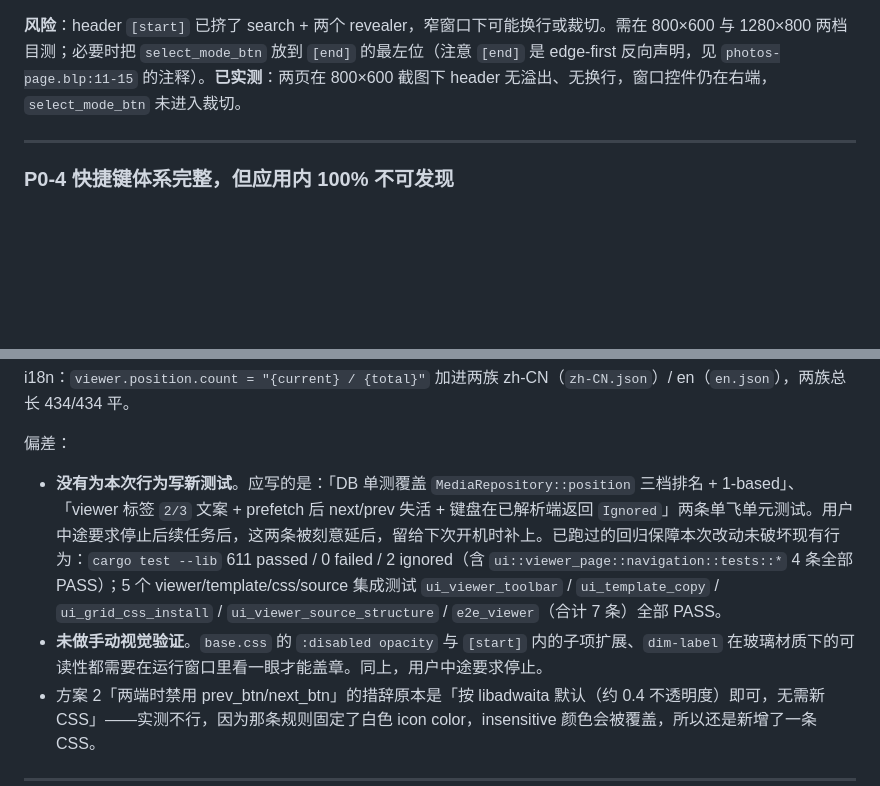
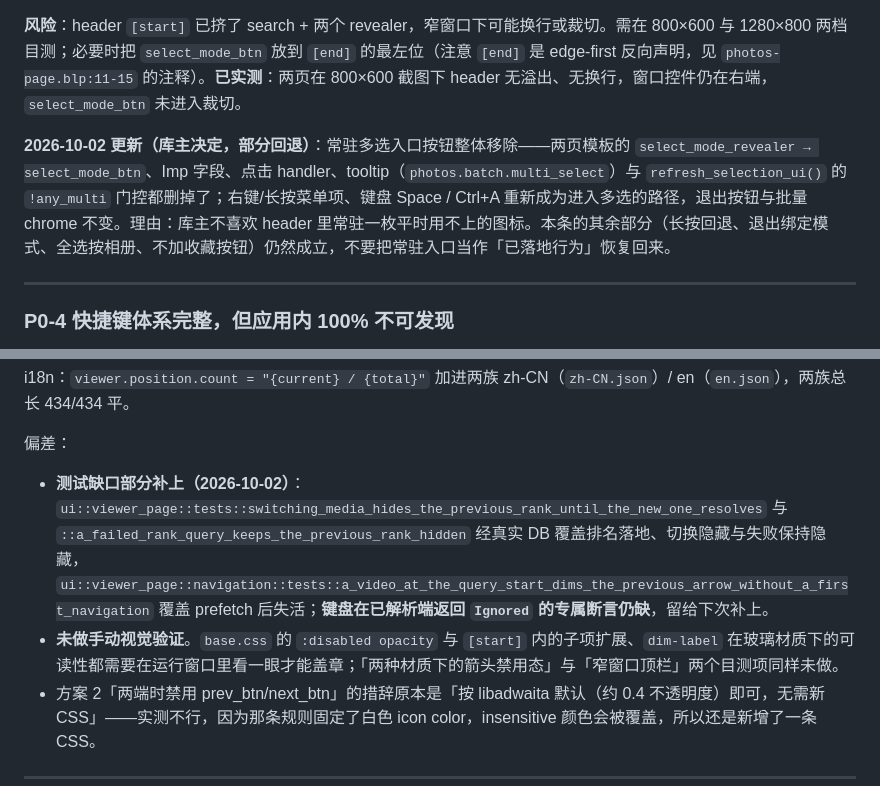
Before and after one commit to Luyao-1024/photoViewer, a Markdown page: docs/ux-improvement-backlog.md, 2 parts joined by grey strips. Drawn GitHub-style; blank space fills up the shorter version.

Commit message:
docs(backlog): record the multi-select entry removal and P1-7 follow-ups
P0-3 gains a 2026-10-02 note: the persistent header entry was removed by
owner decision and must not be reintroduced; right-click/long-press, Space
and Ctrl+A are the entries, and the rest of P0-3 (long-press fallback,
mode-bound exit, album-scoped select-all, no fake favorite button) stands.

P1-7's deviation list reflects the tests added with the rank/prefetch fixes
and what is still open: the keyboard Ignored assertion at a resolved end,
the arrow-dimmed visual check in both glass materials, and the narrow-window
header look.

Tests:
- NOT RUN (docs-only change)

```diff
--- a/docs/ux-improvement-backlog.md
+++ b/docs/ux-improvement-backlog.md
@@ -222,6 +222,8 @@ gridview.virtual-media-grid-view > child > .glass-thumb-card:focus-visible {
 
 **风险**：header `[start]` 已挤了 search + 两个 revealer，窄窗口下可能换行或裁切。需在 800×600 与 1280×800 两档目测；必要时把 `select_mode_btn` 放到 `[end]` 的最左位（注意 `[end]` 是 edge-first 反向声明，见 `photos-page.blp:11-15` 的注释）。**已实测**：两页在 800×600 截图下 header 无溢出、无换行，窗口控件仍在右端，`select_mode_btn` 未进入裁切。
 
+**2026-10-02 更新（库主决定，部分回退）**：常驻多选入口按钮整体移除——两页模板的 `select_mode_revealer → select_mode_btn`、Imp 字段、点击 handler、tooltip（`photos.batch.multi_select`）与 `refresh_selection_ui()` 的 `!any_multi` 门控都删掉了；右键/长按菜单项、键盘 Space / Ctrl+A 重新成为进入多选的路径，退出按钮与批量 chrome 不变。理由：库主不喜欢 header 里常驻一枚平时用不上的图标。本条的其余部分（长按回退、退出绑定模式、全选按相册、不加收藏按钮）仍然成立，不要把常驻入口当作「已落地行为」恢复回来。
+
 ---
 
 ### P0-4 快捷键体系完整，但应用内 100% 不可发现
@@ -406,8 +408,8 @@ gridview.virtual-media-grid-view > child > .glass-thumb-card:focus-visible {
 i18n：`viewer.position.count = "{current} / {total}"` 加进两族 zh-CN（`zh-CN.json`）/ en（`en.json`），两族总长 434/434 平。
 
 偏差：
-- **没有为本次行为写新测试**。应写的是：「DB 单测覆盖 `MediaRepository::position` 三档排名 + 1-based」、「viewer 标签 `2/3` 文案 + prefetch 后 next/prev 失活 + 键盘在已解析端返回 `Ignored`」两条单飞单元测试。用户中途要求停止后续任务后，这两条被刻意延后，留给下次开机时补上。已跑过的回归保障本次改动未破坏现有行为：`cargo test --lib` 611 passed / 0 failed / 2 ignored（含 `ui::viewer_page::navigation::tests::*` 4 条全部 PASS）；5 个 viewer/template/css/source 集成测试 `ui_viewer_toolbar` / `ui_template_copy` / `ui_grid_css_install` / `ui_viewer_source_structure` / `e2e_viewer`（合计 7 条）全部 PASS。
-- **未做手动视觉验证**。`base.css` 的 `:disabled opacity` 与 `[start]` 内的子项扩展、`dim-label` 在玻璃材质下的可读性都需要在运行窗口里看一眼才能盖章。同上，用户中途要求停止。
+- **测试缺口部分补上（2026-10-02）**：`ui::viewer_page::tests::switching_media_hides_the_previous_rank_until_the_new_one_resolves` 与 `::a_failed_rank_query_keeps_the_previous_rank_hidden` 经真实 DB 覆盖排名落地、切换隐藏与失败保持隐藏，`ui::viewer_page::navigation::tests::a_video_at_the_query_start_dims_the_previous_arrow_without_a_first_navigation` 覆盖 prefetch 后失活；**键盘在已解析端返回 `Ignored` 的专属断言仍缺**，留给下次补上。
+- **未做手动视觉验证**。`base.css` 的 `:disabled opacity` 与 `[start]` 内的子项扩展、`dim-label` 在玻璃材质下的可读性都需要在运行窗口里看一眼才能盖章；「两种材质下的箭头禁用态」与「窄窗口顶栏」两个目测项同样未做。
 - 方案 2「两端时禁用 prev_btn/next_btn」的措辞原本是「按 libadwaita 默认（约 0.4 不透明度）即可，无需新 CSS」——实测不行，因为那条规则固定了白色 icon color，insensitive 颜色会被覆盖，所以还是新增了一条 CSS。
 
 ---
```
